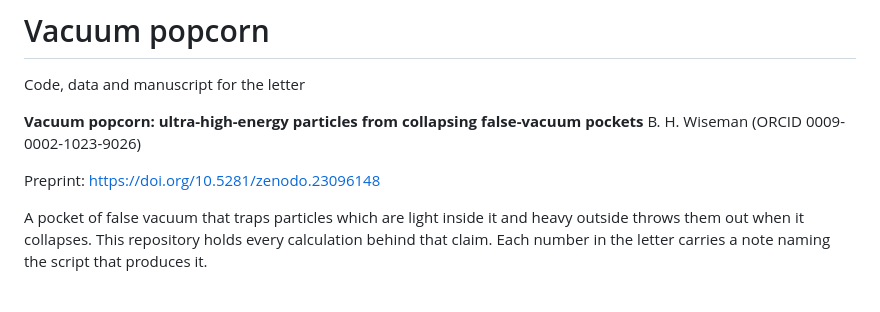
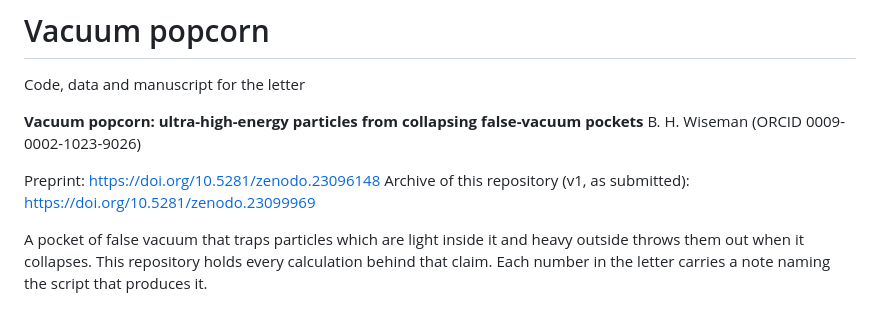
Before and after one commit to BenWiseman/vacuum-popcorn, a Markdown page: README.md, the part around the change. Rendered like a GitHub page.

Commit message:
README: the archive's DOI
Co-Authored-By: Claude Opus 5.5 <noreply@anthropic.com>

```diff
--- a/README.md
+++ b/README.md
@@ -6,6 +6,7 @@ Code, data and manuscript for the letter
 B. H. Wiseman (ORCID 0009-0002-1023-9026)
 
 Preprint: https://doi.org/10.5281/zenodo.23096148
+Archive of this repository (v1, as submitted): https://doi.org/10.5281/zenodo.23099969
 
 A pocket of false vacuum that traps particles which are light inside it and heavy outside throws
 them out when it collapses. This repository holds every calculation behind that claim. Each number
```
